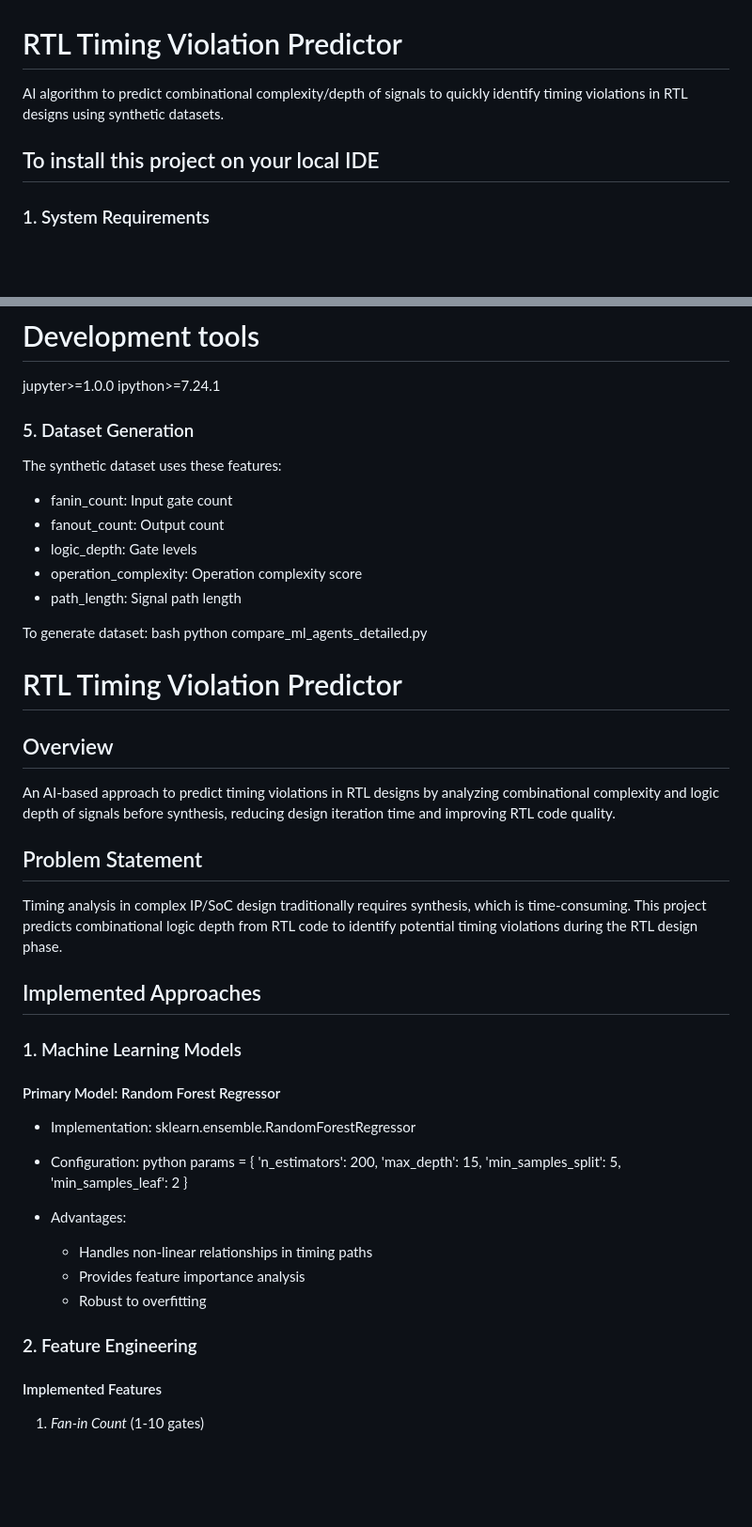
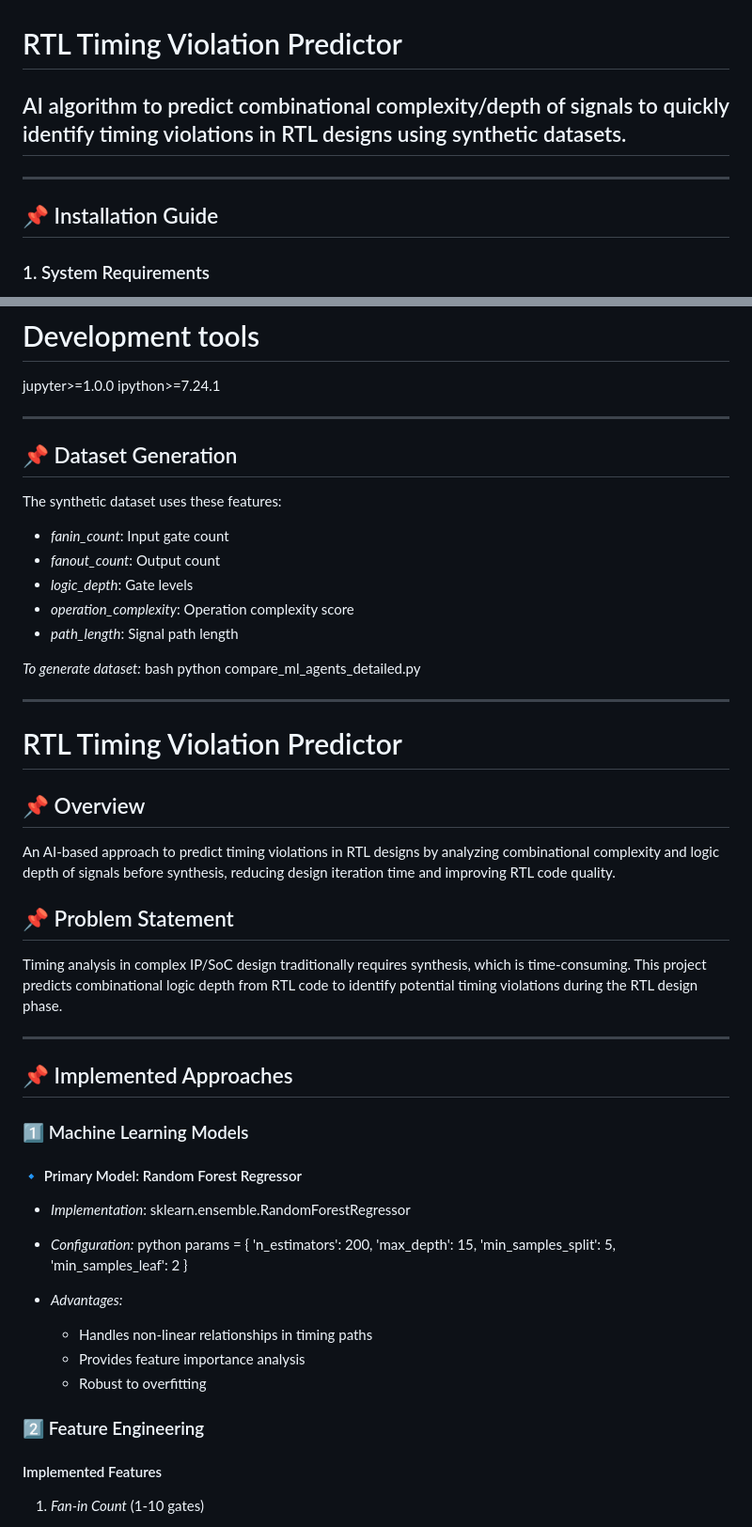
Before and after one commit to kanchansingh0/GG-hackathon-, a Markdown page: README.md, 2 parts joined by grey strips. Shown at 94% size. Drawn GitHub-style; blank space fills up the shorter version.

Commit message:
Your commit message

```diff
--- a/README.md
+++ b/README.md
@@ -1,8 +1,10 @@
 # RTL Timing Violation Predictor
 
-AI algorithm to predict combinational complexity/depth of signals to quickly identify timing violations in RTL designs using synthetic datasets.
+## AI algorithm to predict combinational complexity/depth of signals to quickly identify timing violations in RTL designs using synthetic datasets.
 
-## To install this project on your local IDE
+---
+
+## 📌 Installation Guide
 
 ### 1. System Requirements
 - Python 3.8 or higher
@@ -94,35 +98,41 @@ jupyter>=1.0.0
 ipython>=7.24.1
 
 
-### 5. Dataset Generation
+---
+
+## 📌 Dataset Generation
 
 The synthetic dataset uses these features:
-- fanin_count: Input gate count
-- fanout_count: Output count
-- logic_depth: Gate levels
-- operation_complexity: Operation complexity score
-- path_length: Signal path length
+- *fanin_count*: Input gate count
+- *fanout_count*: Output count
+- *logic_depth*: Gate levels
+- *operation_complexity*: Operation complexity score
+- *path_length*: Signal path length
 
-To generate dataset:
+*To generate dataset:*
 bash
 python compare_ml_agents_detailed.py
 
 
+---
+
 # RTL Timing Violation Predictor
 
-## Overview
+## 📌 Overview
 An AI-based approach to predict timing violations in RTL designs by analyzing combinational complexity and logic depth of signals before synthesis, reducing design iteration time and improving RTL code quality.
 
-## Problem Statement
+## 📌 Problem Statement
 Timing analysis in complex IP/SoC design traditionally requires synthesis, which is time-consuming. This project predicts combinational logic depth from RTL code to identify potential timing violations during the RTL design phase.
 
-## Implemented Approaches
+---
 
-### 1. Machine Learning Models
+## 📌 Implemented Approaches
 
-#### Primary Model: Random Forest Regressor
-- Implementation: sklearn.ensemble.RandomForestRegressor
-- Configuration:
+### 1️⃣ Machine Learning Models
+
+#### 🔹 Primary Model: Random Forest Regressor
+- *Implementation*: sklearn.ensemble.RandomForestRegressor
+- *Configuration:*
   python
   params = {
       'n_estimators': 200,
@@ -131,12 +141,12 @@ Timing analysis in complex IP/SoC design traditionally requires synthesis, which
       'min_samples_leaf': 2
   }
 
-- Advantages:
+- *Advantages:*
   - Handles non-linear relationships in timing paths
   - Provides feature importance analysis
   - Robust to overfitting
 
-### 2. Feature Engineering
+### 2️⃣ Feature Engineering
 
 #### Implemented Features
 1. *Fan-in Count* (1-10 gates)
```
Also changed, not shown: other parts of README.md (+34 -20 lines).
